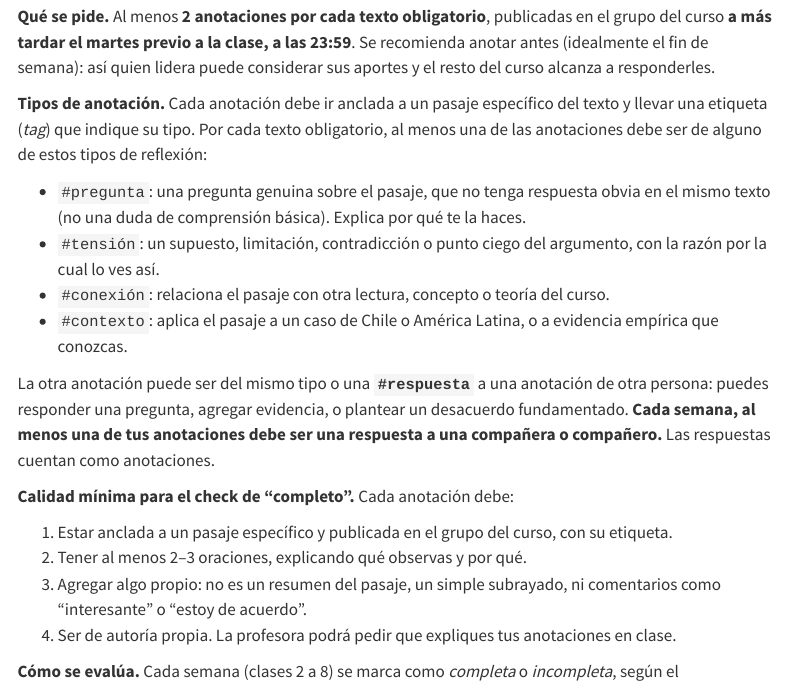
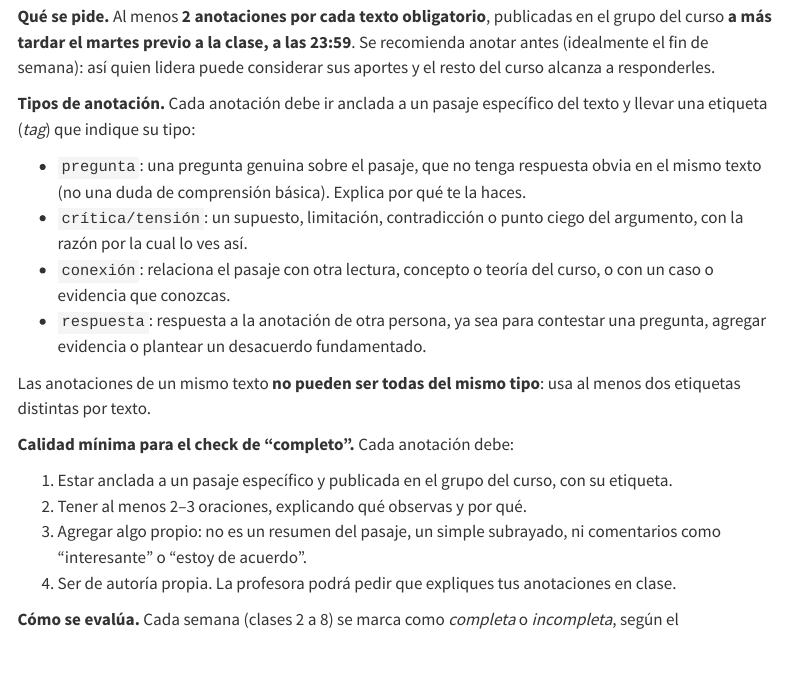
Before and after one commit to taniahutt/sol3061, a Quarto document (index.qmd): the page in a window 1100 px wide, from 2630 px down. Rendered offline with R 4.5, knitr and Pandoc in place of Quarto, with nearby package versions; menus at the side of the page are left out.

Commit message:
Etiquetas de anotación: pregunta, crítica/tensión, conexión, respuesta
Co-Authored-By: Claude Sonnet 5.5 <noreply@anthropic.com>

```diff
--- a/index.qmd
+++ b/index.qmd
@@ -96,14 +96,14 @@ Antes de cada clase, el curso lee en conjunto los textos obligatorios (marcados
 
 **Qué se pide.** Al menos **2 anotaciones por cada texto obligatorio**, publicadas en el grupo del curso **a más tardar el martes previo a la clase, a las 23:59**. Se recomienda anotar antes (idealmente el fin de semana): así quien lidera puede considerar sus aportes y el resto del curso alcanza a responderles.
 
-**Tipos de anotación.** Cada anotación debe ir anclada a un pasaje específico del texto y llevar una etiqueta (*tag*) que indique su tipo. Por cada texto obligatorio, al menos una de las anotaciones debe ser de alguno de estos tipos de reflexión:
+**Tipos de anotación.** Cada anotación debe ir anclada a un pasaje específico del texto y llevar una etiqueta (*tag*) que indique su tipo:
 
--   `#pregunta`: una pregunta genuina sobre el pasaje, que no tenga respuesta obvia en el mismo texto (no una duda de comprensión básica). Explica por qué te la haces.
--   `#tensión`: un supuesto, limitación, contradicción o punto ciego del argumento, con la razón por la cual lo ves así.
--   `#conexión`: relaciona el pasaje con otra lectura, concepto o teoría del curso.
--   `#contexto`: aplica el pasaje a un caso de Chile o América Latina, o a evidencia empírica que conozcas.
+-   `pregunta`: una pregunta genuina sobre el pasaje, que no tenga respuesta obvia en el mismo texto (no una duda de comprensión básica). Explica por qué te la haces.
+-   `crítica/tensión`: un supuesto, limitación, contradicción o punto ciego del argumento, con la razón por la cual lo ves así.
+-   `conexión`: relaciona el pasaje con otra lectura, concepto o teoría del curso, o con un caso o evidencia que conozcas.
+-   `respuesta`: respuesta a la anotación de otra persona, ya sea para contestar una pregunta, agregar evidencia o plantear un desacuerdo fundamentado.
 
-La otra anotación puede ser del mismo tipo o una **`#respuesta`** a una anotación de otra persona: puedes responder una pregunta, agregar evidencia, o plantear un desacuerdo fundamentado. **Cada semana, al menos una de tus anotaciones debe ser una respuesta a una compañera o compañero.** Las respuestas cuentan como anotaciones.
+Las anotaciones de un mismo texto **no pueden ser todas del mismo tipo**: usa al menos dos etiquetas distintas por texto.
 
 **Calidad mínima para el check de "completo".** Cada anotación debe:
 
```
